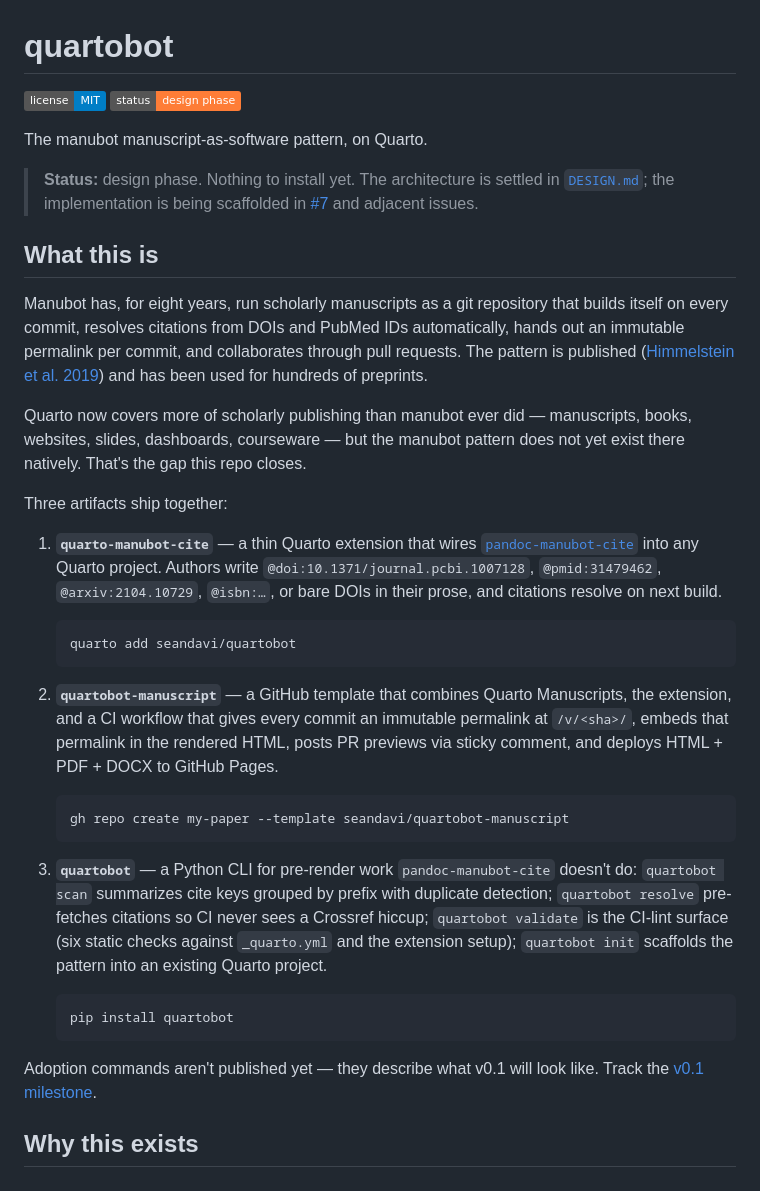
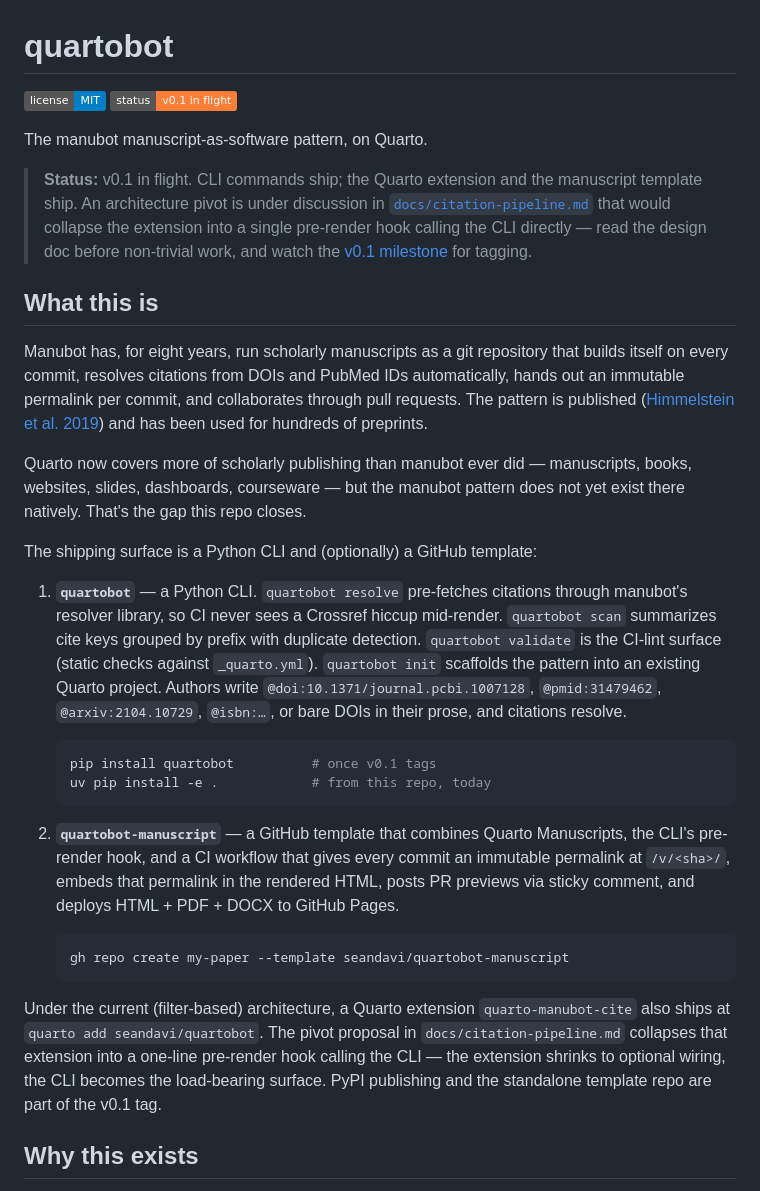
Before and after one commit to quartobot/quartobot, a Markdown page: README.md, the part around the change. GitHub-like rendering; badges without logos.

````diff
--- a/README.md
+++ b/README.md
@@ -1,13 +1,17 @@
 # quartobot
 
 [![License: MIT](https://img.shields.io/badge/license-MIT-blue.svg)](LICENSE)
-[![Status](https://img.shields.io/badge/status-design%20phase-orange.svg)](DESIGN.md)
+[![Status](https://img.shields.io/badge/status-v0.1%20in%20flight-orange.svg)](DESIGN.md)
 
 The manubot manuscript-as-software pattern, on Quarto.
 
-> **Status:** design phase. Nothing to install yet. The architecture is
-> settled in [`DESIGN.md`](DESIGN.md); the implementation is being scaffolded
-> in [#7](https://github.com/seandavi/quartobot/issues/7) and adjacent issues.
+> **Status:** v0.1 in flight. CLI commands ship; the Quarto extension
+> and the manuscript template ship. An architecture pivot is under
+> discussion in [`docs/citation-pipeline.md`](docs/citation-pipeline.md)
+> that would collapse the extension into a single pre-render hook
+> calling the CLI directly — read the design doc before non-trivial
+> work, and watch the [v0.1 milestone](https://github.com/seandavi/quartobot/milestone/1)
+> for tagging.
 
 ## What this is
 
@@ -23,42 +27,40 @@ manuscripts, books, websites, slides, dashboards, courseware — but the
 manubot pattern does not yet exist there natively. That's the gap this
 repo closes.
 
-Three artifacts ship together:
+The shipping surface is a Python CLI and (optionally) a GitHub template:
 
-1. **`quarto-manubot-cite`** — a thin Quarto extension that wires
-   [`pandoc-manubot-cite`](https://manubot.github.io/manubot/reference/manubot/pandoc/cite_filter/)
-   into any Quarto project. Authors write `@doi:10.1371/journal.pcbi.1007128`,
+1. **`quartobot`** — a Python CLI. `quartobot resolve` pre-fetches
+   citations through manubot's resolver library, so CI never sees a
+   Crossref hiccup mid-render. `quartobot scan` summarizes cite keys
+   grouped by prefix with duplicate detection. `quartobot validate`
+   is the CI-lint surface (static checks against `_quarto.yml`).
+   `quartobot init` scaffolds the pattern into an existing Quarto
+   project. Authors write `@doi:10.1371/journal.pcbi.1007128`,
    `@pmid:31479462`, `@arxiv:2104.10729`, `@isbn:…`, or bare DOIs in
-   their prose, and citations resolve on next build.
+   their prose, and citations resolve.
 
    ```bash
-   quarto add seandavi/quartobot
+   pip install quartobot          # once v0.1 tags
+   uv pip install -e .            # from this repo, today
    ```
 
 2. **`quartobot-manuscript`** — a GitHub template that combines Quarto
-   Manuscripts, the extension, and a CI workflow that gives every commit
-   an immutable permalink at `/v/<sha>/`, embeds that permalink in the
-   rendered HTML, posts PR previews via sticky comment, and deploys
-   HTML + PDF + DOCX to GitHub Pages.
+   Manuscripts, the CLI's pre-render hook, and a CI workflow that
+   gives every commit an immutable permalink at `/v/<sha>/`, embeds
+   that permalink in the rendered HTML, posts PR previews via sticky
+   comment, and deploys HTML + PDF + DOCX to GitHub Pages.
 
    ```bash
    gh repo create my-paper --template seandavi/quartobot-manuscript
    ```
 
-3. **`quartobot`** — a Python CLI for pre-render work
-   `pandoc-manubot-cite` doesn't do: `quartobot scan` summarizes cite
-   keys grouped by prefix with duplicate detection; `quartobot resolve`
-   pre-fetches citations so CI never sees a Crossref hiccup;
-   `quartobot validate` is the CI-lint surface (six static checks
-   against `_quarto.yml` and the extension setup); `quartobot init`
-   scaffolds the pattern into an existing Quarto project.
-
-   ```bash
-   pip install quartobot
-   ```
-
-Adoption commands aren't published yet — they describe what v0.1 will
-look like. Track the [v0.1 milestone](https://github.com/seandavi/quartobot/milestone/1).
+Under the current (filter-based) architecture, a Quarto extension
+`quarto-manubot-cite` also ships at `quarto add seandavi/quartobot`.
+The pivot proposal in `docs/citation-pipeline.md` collapses that
+extension into a one-line pre-render hook calling the CLI — the
+extension shrinks to optional wiring, the CLI becomes the load-bearing
+surface. PyPI publishing and the standalone template repo are part of
+the v0.1 tag.
 
 ## Why this exists
 
````
Also changed, not shown: CLAUDE.md (+25 -19 lines), DESIGN.md (+67 -36 lines).
